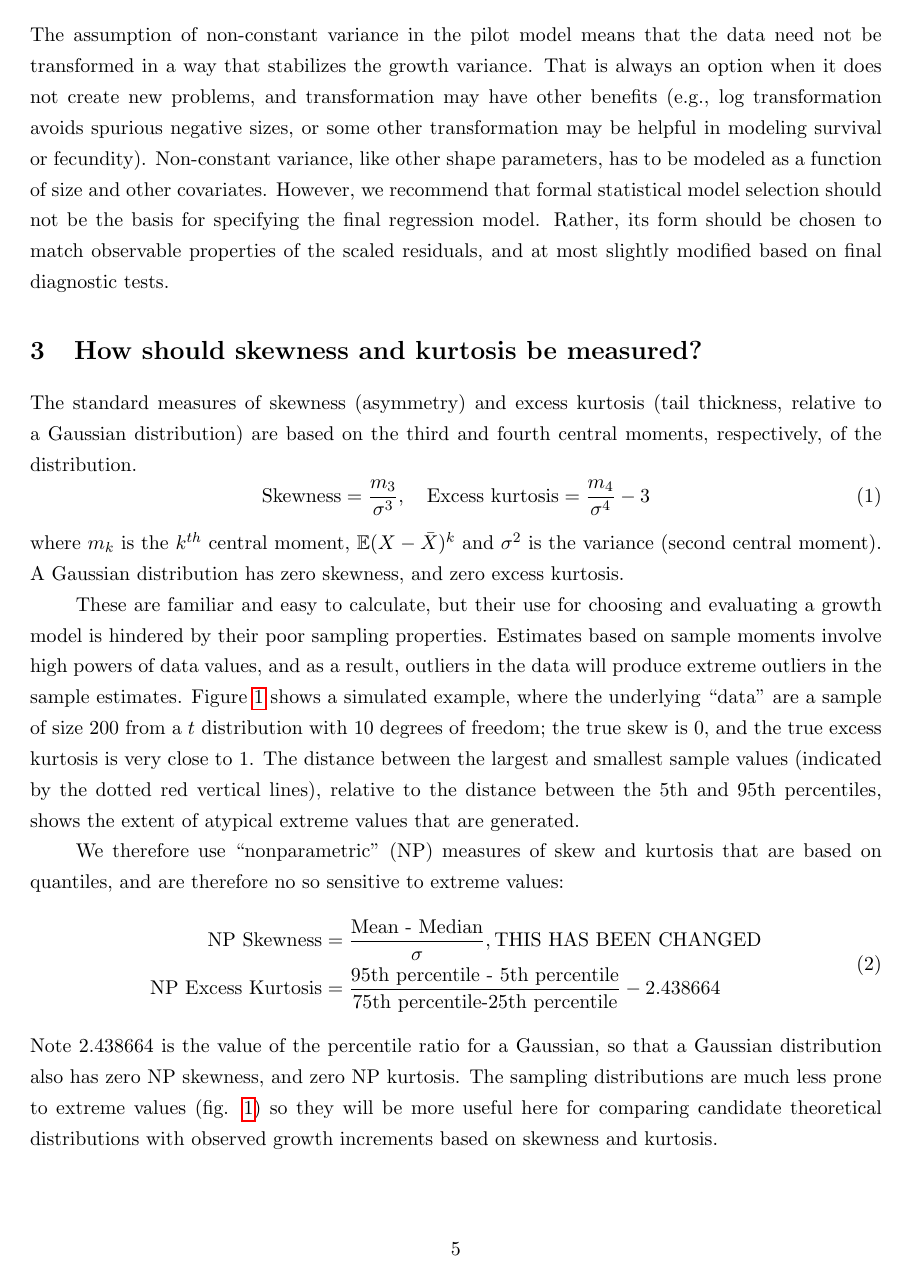
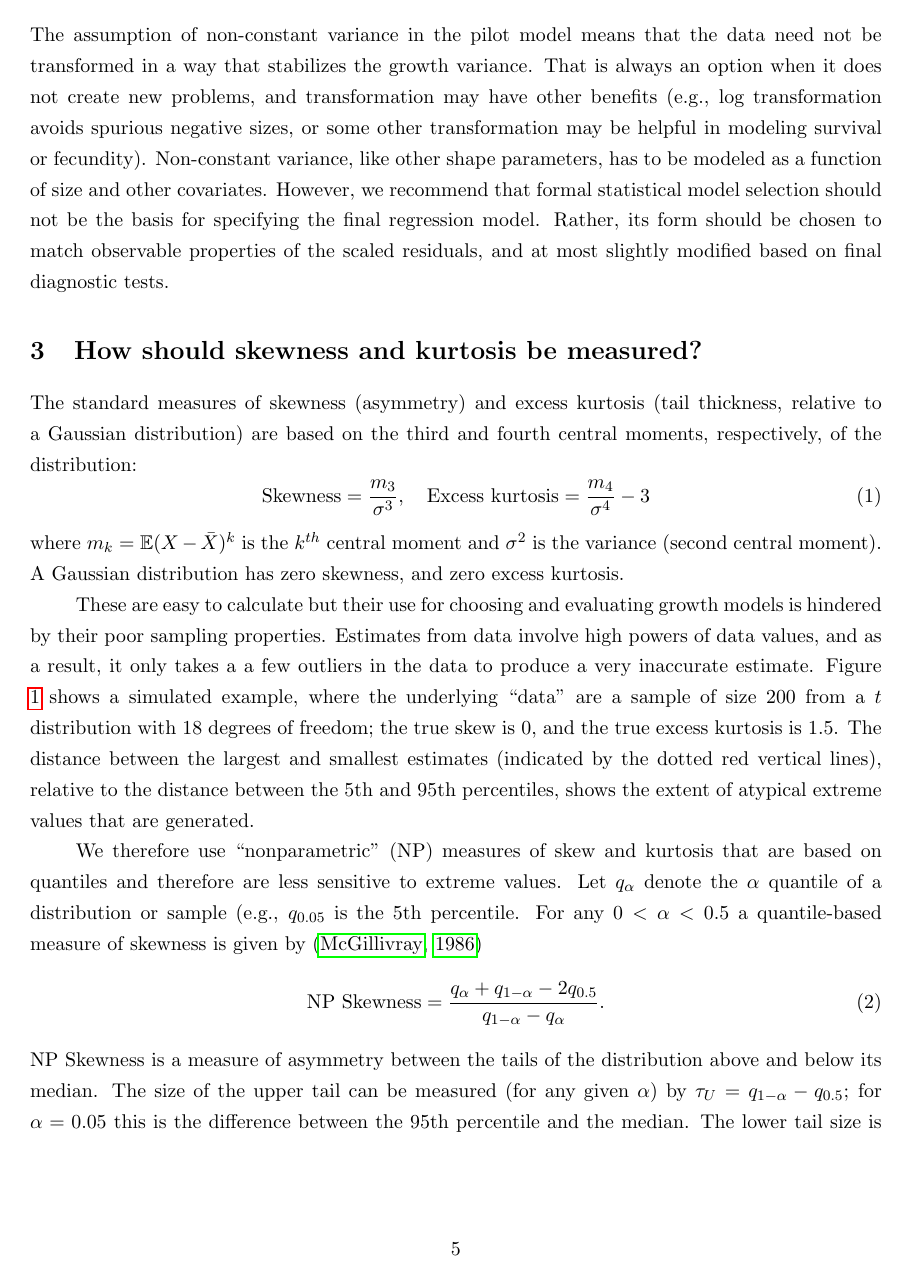
Before and after one commit to texmiller/IPM_size_transitions, a LaTeX document (manuscript/BetterGrowthModeling.tex): page 5 of 19. Compiled offline with pdfLaTeX.

Commit message:
more on skew/kurtosis

```diff
--- a/manuscript/BetterGrowthModeling.tex
+++ b/manuscript/BetterGrowthModeling.tex
@@ -226,34 +226,47 @@ should not be the basis for specifying the final regression model. Rather, its f
 match observable properties of the scaled residuals, and at most slightly modified based on final diagnostic tests.
 
 \section{How should skewness and kurtosis be measured?}
-The standard measures of skewness (asymmetry) and excess kurtosis (tail thickness, relative to a Gaussian distribution) are based
-on the third and fourth central moments, respectively, of the distribution.
+The standard measures of skewness (asymmetry) and excess kurtosis (tail thickness, relative
+to a Gaussian distribution) are based on the third and fourth central moments, respectively, of the distribution:
 \be
 \mbox{Skewness} = \frac{m_3}{\sigma^3}, \quad \mbox{Excess kurtosis} = \frac{m_4}{\sigma^4}-3
 \ee
-where $m_k$ is the $k^{th}$ central moment, $\mathbb{E}(X - \bar{X})^k$ and $\sigma^2$ is the variance (second central moment).
+where $m_k = \mathbb{E}(X - \bar{X})^k$ is the $k^{th}$ central moment and $\sigma^2$ is the variance (second central moment).
 A Gaussian distribution has zero skewness, and zero excess kurtosis.
 
-These are familiar and easy to calculate, but their use for choosing and evaluating a growth model is hindered by their
-poor sampling properties. Estimates based on sample moments involve high powers of data values, and as a result, outliers in
-the data will produce extreme outliers in the sample estimates. Figure \ref{fig:NPmoments} shows a simulated example, where the
-underlying ``data'' are a sample of size 200 from a $t$ distribution with 10 degrees of freedom; the true skew is 0, and the
-true excess kurtosis is very close to 1. The distance between the largest and smallest sample values (indicated by the dotted red
+These are easy to calculate but their use for choosing and evaluating growth models is hindered by their
+poor sampling properties. Estimates from data involve high powers of data values, and as a result, it only takes a
+a few outliers in the data to produce a very inaccurate estimate. Figure \ref{fig:NPmoments} shows a simulated example, where the
+underlying ``data'' are a sample of size 200 from a $t$ distribution with 18 degrees of freedom; the true skew is 0, and the
+true excess kurtosis is 1.5. The distance between the largest and smallest estimates (indicated by the dotted red
 vertical lines), relative to the distance between the 5th and 95th percentiles, shows the extent of atypical extreme values
 that are generated.
 
-We therefore use ``nonparametric'' (NP) measures of skew and kurtosis that are based on quantiles, and are therefore
-no so sensitive to extreme values:
+We therefore use ``nonparametric'' (NP) measures of skew and kurtosis that are based on quantiles and therefore are
+less sensitive to extreme values. Let $q_\alpha$ denote the $\alpha$ quantile of a distribution or sample (e.g., $q_{0.05}$
+is the 5th percentile. For any $0 < \alpha < 0.5$ a quantile-based measure of skewness is given by \citep{mcgillivray-1986}
 \be
-\begin{aligned}
-\mbox{NP Skewness} & = \frac{\mbox{Mean - Median}}{\sigma}, \mbox{THIS HAS BEEN CHANGED} \\
-\mbox{NP Excess Kurtosis} & = \frac{\mbox{95th percentile - 5th percentile}}{\mbox{75th percentile-25th percentile}} -  2.438664
-\end{aligned}
+\mbox{NP Skewness} = \frac{q_\alpha + q_{1-\alpha} - 2 q_{0.5}}{q_{1-\alpha} - q_\alpha}.
 \ee
-Note 2.438664 is the value of the percentile ratio for a Gaussian, so that a Gaussian distribution also has zero NP skewness,
-and zero NP kurtosis. The sampling distributions are much less prone to extreme values (fig. \ref{fig:NPmoments}) so they
-will be more useful here for comparing candidate theoretical distributions with observed growth increments based on skewness
-and kurtosis.
+NP Skewness is a measure of asymmetry between the tails of the distribution above and below its median. The size of the upper
+tail can be measured (for any given $\alpha$) by $\tau_U = q_{1-\alpha} - q_{0.5}$; for $\alpha=0.05$ this is the difference
+between the 95th percentile and the median. The lower tail size is $\tau_L = q_{0.5} - q_\alpha$. The definition above
+is equivalent to
+\be
+\mbox{NP Skewness} = \frac{\tau_U - \tau_L}{(\tau_U + \tau_L)/2}.
+\ee
+So an NP Skewness of $\pm 0.2$ says that the difference in tail sizes is 20\% of their average. The range of possible values
+is -1 to 1. We use $\alpha=0.1$ here, but other values may be more informative depending on the data set.
+
+An analogous quantile-based measure of kurtosis is
+\be
+\mbox{NP Kurtosis}  = \frac{q_{1-\alpha} - q_{\alpha}}{q_{0.75} - q_{0.25}}.
+\ee
+For $\alpha=0.05$, NP Kurtosis is the difference between the 95th and 5th percentiles, relative to the interquartile range.
+To facilitate interpretation, we scale this measure relative to the kurtosis of a Gaussian distribution, and substract 1.
+This gives a ``NP Excess Kurtosis'' such that a Gaussian distribution has value 0. A value of 0.2 means that the tails
+are (on average) 20\% broader than those of a Gaussian with the same interquartile range, and a value of -0.2 means that the tails
+are (on average) 20\% narrower than a Gaussian with the same interquartile range.
 
 \begin{figure}[tbp]
 \centering
```
Also changed, not shown: manuscript/BetterGrowthModeling.bib (+23 -0 lines), 1 other file.
